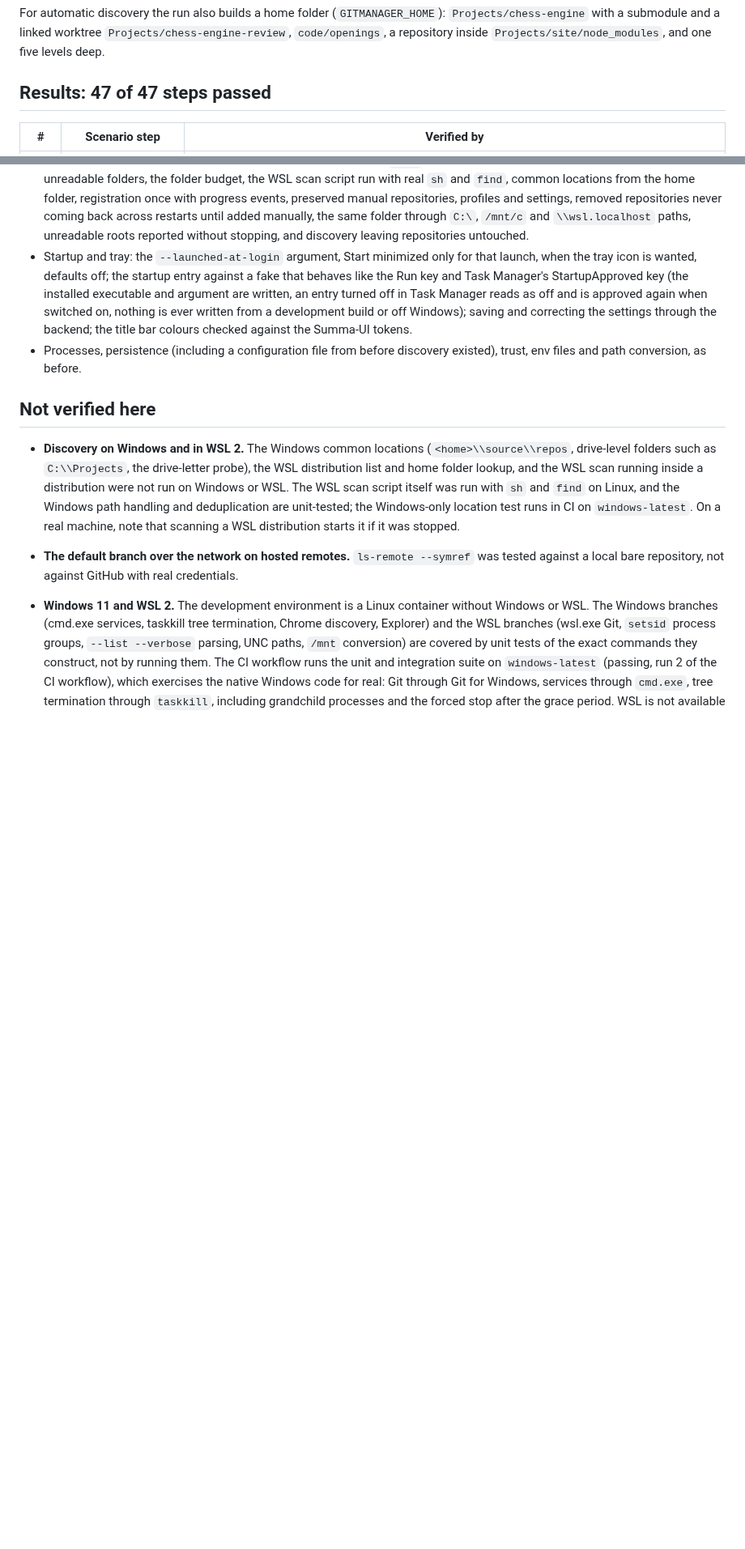
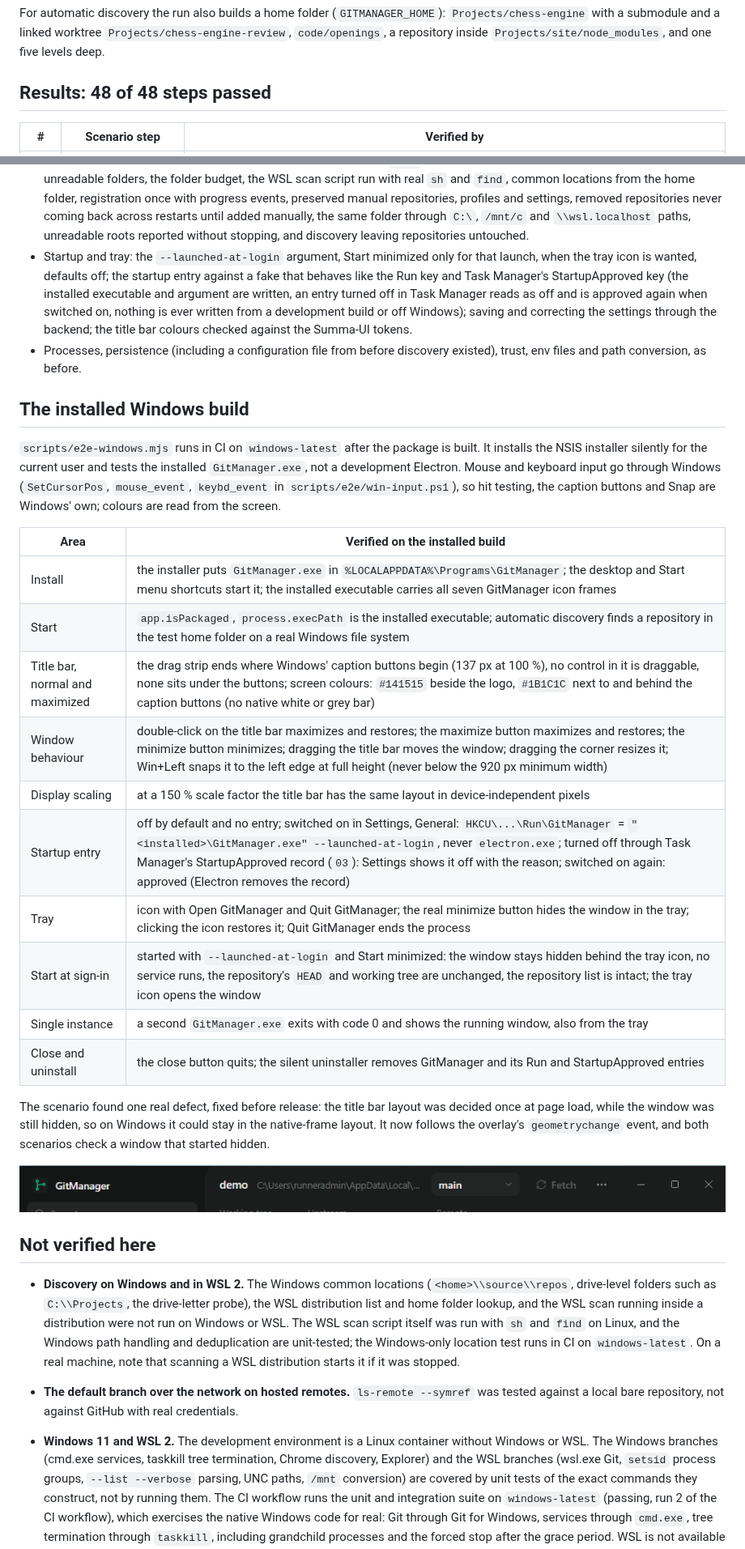
Before and after one commit to FarmaanFJM/GitManager, a Markdown page: docs/ACCEPTANCE.md, 2 parts joined by grey strips. Shown at 81% size. Rendered like a GitHub page; pictures changed too: docs/screenshots/windows-title-bar.png (added); blank space fills up the shorter version.

Commit message:
Docs: installed Windows build results, FB-0013
Co-Authored-By: Claude Opus 5.5 <noreply@anthropic.com>
Claude-Session: https://claude.ai/code/session_01PxTQ4DTfwEEgyWqPmSJbDq

```diff
--- a/docs/ACCEPTANCE.md
+++ b/docs/ACCEPTANCE.md
@@ -8,7 +8,7 @@ A CaissaTrainer-shaped project (`scripts/e2e/template`): `frontend/` with `npm r
 
 For automatic discovery the run also builds a home folder (`GITMANAGER_HOME`): `Projects/chess-engine` with a submodule and a linked worktree `Projects/chess-engine-review`, `code/openings`, a repository inside `Projects/site/node_modules`, and one five levels deep.
 
-## Results: 47 of 47 steps passed
+## Results: 48 of 48 steps passed
 
 | # | Scenario step | Verified by |
 | --- | --- | --- |
@@ -48,6 +49,27 @@ The automated tests (`npm test`, 101 tests on Linux; one more runs only on Windo
 - Startup and tray: the `--launched-at-login` argument, Start minimized only for that launch, when the tray icon is wanted, defaults off; the startup entry against a fake that behaves like the Run key and Task Manager's StartupApproved key (the installed executable and argument are written, an entry turned off in Task Manager reads as off and is approved again when switched on, nothing is ever written from a development build or off Windows); saving and correcting the settings through the backend; the title bar colours checked against the Summa-UI tokens.
 - Processes, persistence (including a configuration file from before discovery existed), trust, env files and path conversion, as before.
 
+## The installed Windows build
+
+`scripts/e2e-windows.mjs` runs in CI on `windows-latest` after the package is built. It installs the NSIS installer silently for the current user and tests the installed `GitManager.exe`, not a development Electron. Mouse and keyboard input go through Windows (`SetCursorPos`, `mouse_event`, `keybd_event` in `scripts/e2e/win-input.ps1`), so hit testing, the caption buttons and Snap are Windows' own; colours are read from the screen.
+
+| Area | Verified on the installed build |
+| --- | --- |
+| Install | the installer puts `GitManager.exe` in `%LOCALAPPDATA%\Programs\GitManager`; the desktop and Start menu shortcuts start it; the installed executable carries all seven GitManager icon frames |
+| Start | `app.isPackaged`, `process.execPath` is the installed executable; automatic discovery finds a repository in the test home folder on a real Windows file system |
+| Title bar, normal and maximized | the drag strip ends where Windows' caption buttons begin (137 px at 100 %), no control in it is draggable, none sits under the buttons; screen colours: `#141515` beside the logo, `#1B1C1C` next to and behind the caption buttons (no native white or grey bar) |
+| Window behaviour | double-click on the title bar maximizes and restores; the maximize button maximizes and restores; the minimize button minimizes; dragging the title bar moves the window; dragging the corner resizes it; Win+Left snaps it to the left edge at full height (never below the 920 px minimum width) |
+| Display scaling | at a 150 % scale factor the title bar has the same layout in device-independent pixels |
+| Startup entry | off by default and no entry; switched on in Settings, General: `HKCU\...\Run\GitManager` = `"<installed>\GitManager.exe" --launched-at-login`, never `electron.exe`; turned off through Task Manager's StartupApproved record (`03`): Settings shows it off with the reason; switched on again: approved (Electron removes the record) |
+| Tray | icon with Open GitManager and Quit GitManager; the real minimize button hides the window in the tray; clicking the icon restores it; Quit GitManager ends the process |
+| Start at sign-in | started with `--launched-at-login` and Start minimized: the window stays hidden behind the tray icon, no service runs, the repository's `HEAD` and working tree are unchanged, the repository list is intact; the tray icon opens the window |
+| Single instance | a second `GitManager.exe` exits with code 0 and shows the running window, also from the tray |
+| Close and uninstall | the close button quits; the silent uninstaller removes GitManager and its Run and StartupApproved entries |
+
+The scenario found one real defect, fixed before release: the title bar layout was decided once at page load, while the window was still hidden, so on Windows it could stay in the native-frame layout. It now follows the overlay's `geometrychange` event, and both scenarios check a window that started hidden.
+
+![The title bar as Windows draws it on the installed build](screenshots/windows-title-bar.png)
+
 ## Not verified here
 
 - **Discovery on Windows and in WSL 2.** The Windows common locations (`<home>\\source\\repos`, drive-level folders such as `C:\\Projects`, the drive-letter probe), the WSL distribution list and home folder lookup, and the WSL scan running inside a distribution were not run on Windows or WSL. The WSL scan script itself was run with `sh` and `find` on Linux, and the Windows path handling and deduplication are unit-tested; the Windows-only location test runs in CI on `windows-latest`. On a real machine, note that scanning a WSL distribution starts it if it was stopped.
```
Also changed, not shown: other parts of docs/ACCEPTANCE.md (+3 -2 lines).
